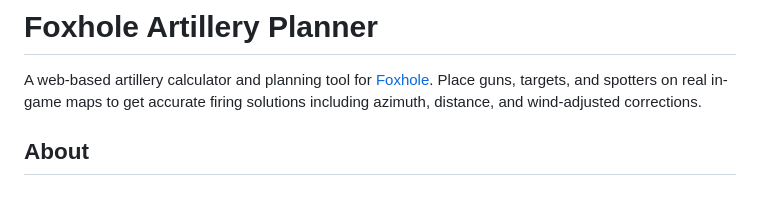
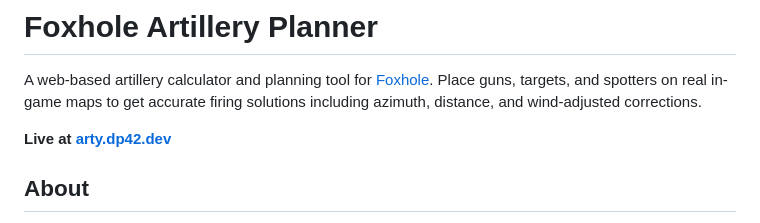
Before and after one commit to chimbosonic/foxhole-artillery-planner, a Markdown page: README.md, the part around the change. Rendered like a GitHub page; blank space fills up the shorter version.

Commit message:
feat: add live url

```diff
--- a/README.md
+++ b/README.md
@@ -1,6 +1,8 @@
 # Foxhole Artillery Planner
 
 A web-based artillery calculator and planning tool for [Foxhole](https://www.foxholegame.com/). Place guns, targets, and spotters on real in-game maps to get accurate firing solutions including azimuth, distance, and wind-adjusted corrections.
+
+**Live at [arty.dp42.dev](https://arty.dp42.dev)**
 
 ## About
 
```
